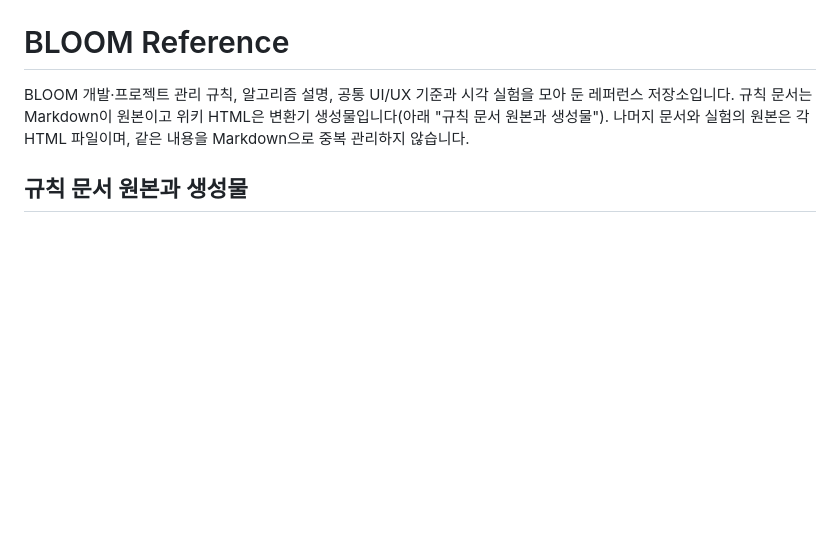
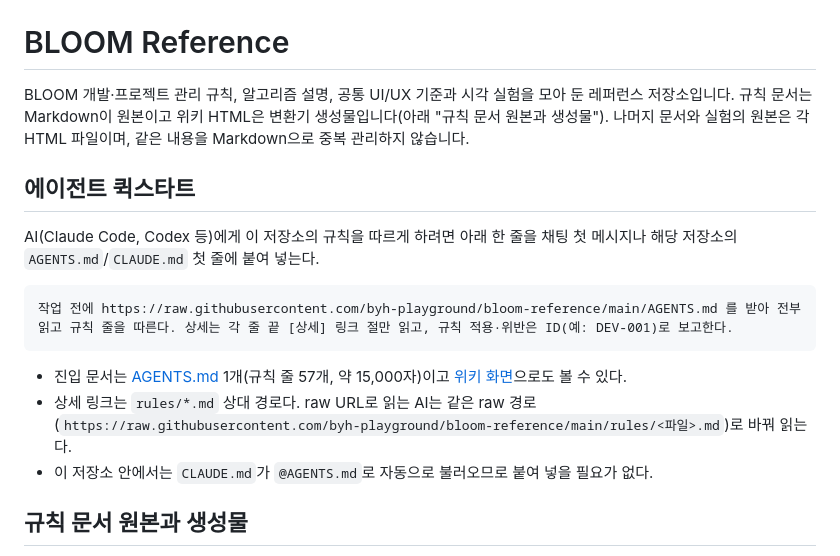
Before and after one commit to byh-playground/bloom-reference, a Markdown page: README.md, the part around the change. Rendered like a GitHub page; blank space fills up the shorter version.

Commit message:
[docs] README 에이전트 퀵스타트 한 줄 추가 (#37)
Claude-Session: https://claude.ai/code/session_0196akmcCfVNPMZ8LHDPaYJA

Co-authored-by: Claude <noreply@anthropic.com>

````diff
--- a/README.md
+++ b/README.md
@@ -1,6 +1,18 @@
 # BLOOM Reference
 
 BLOOM 개발·프로젝트 관리 규칙, 알고리즘 설명, 공통 UI/UX 기준과 시각 실험을 모아 둔 레퍼런스 저장소입니다. 규칙 문서는 Markdown이 원본이고 위키 HTML은 변환기 생성물입니다(아래 "규칙 문서 원본과 생성물"). 나머지 문서와 실험의 원본은 각 HTML 파일이며, 같은 내용을 Markdown으로 중복 관리하지 않습니다.
+
+## 에이전트 퀵스타트
+
+AI(Claude Code, Codex 등)에게 이 저장소의 규칙을 따르게 하려면 아래 한 줄을 채팅 첫 메시지나 해당 저장소의 `AGENTS.md`/`CLAUDE.md` 첫 줄에 붙여 넣는다.
+
+```text
+작업 전에 https://raw.githubusercontent.com/byh-playground/bloom-reference/main/AGENTS.md 를 받아 전부 읽고 규칙 줄을 따른다. 상세는 각 줄 끝 [상세] 링크 절만 읽고, 규칙 적용·위반은 ID(예: DEV-001)로 보고한다.
+```
+
+- 진입 문서는 [AGENTS.md](AGENTS.md) 1개(규칙 줄 57개, 약 15,000자)이고 [위키 화면](https://htmlpreview.github.io/?https://github.com/byh-playground/bloom-reference/blob/main/rules/index.html)으로도 볼 수 있다.
+- 상세 링크는 `rules/*.md` 상대 경로다. raw URL로 읽는 AI는 같은 raw 경로(`https://raw.githubusercontent.com/byh-playground/bloom-reference/main/rules/<파일>.md`)로 바꿔 읽는다.
+- 이 저장소 안에서는 `CLAUDE.md`가 `@AGENTS.md`로 자동으로 불러오므로 붙여 넣을 필요가 없다.
 
 ## 규칙 문서 원본과 생성물
 
````
